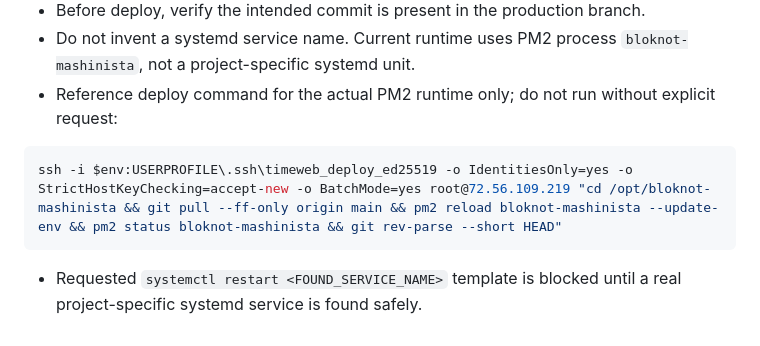
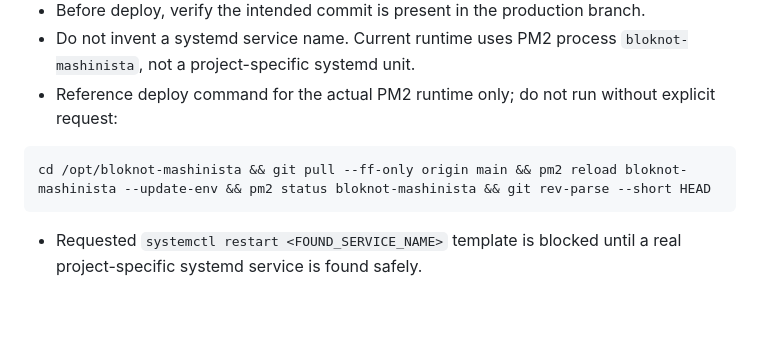
Before and after one commit to iEgor72/bloknot-mashinista, a Markdown page: ai-memory/PROJECT_STATE.md, the part around one of its changes. Drawn GitHub-style; blank space fills up the shorter version.

````diff
--- a/ai-memory/PROJECT_STATE.md
+++ b/ai-memory/PROJECT_STATE.md
@@ -81,8 +73,8 @@ M ai-memory/CHANGELOG.md
 - Do not invent a systemd service name. Current runtime uses PM2 process `bloknot-mashinista`, not a project-specific systemd unit.
 - Reference deploy command for the actual PM2 runtime only; do not run without explicit request:
 
-```powershell
-ssh -i $env:USERPROFILE\.ssh\timeweb_deploy_ed25519 -o IdentitiesOnly=yes -o StrictHostKeyChecking=accept-new -o BatchMode=yes root@72.56.109.219 "cd /opt/bloknot-mashinista && git pull --ff-only origin main && pm2 reload bloknot-mashinista --update-env && pm2 status bloknot-mashinista && git rev-parse --short HEAD"
+```bash
+cd /opt/bloknot-mashinista && git pull --ff-only origin main && pm2 reload bloknot-mashinista --update-env && pm2 status bloknot-mashinista && git rev-parse --short HEAD
 ```
 
 - Requested `systemctl restart <FOUND_SERVICE_NAME>` template is blocked until a real project-specific systemd service is found safely.
````
Also changed, not shown: other parts of ai-memory/PROJECT_STATE.md (+19 -27 lines), ai-memory/AGENT_CONTEXT.md (+4 -5 lines), ai-memory/METHODS.md (+8 -9 lines).
